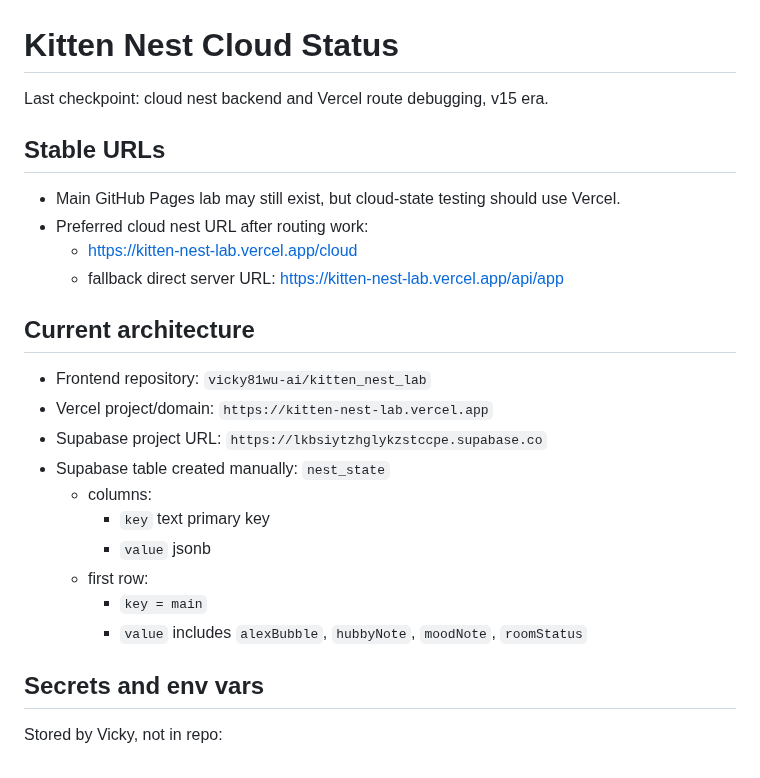
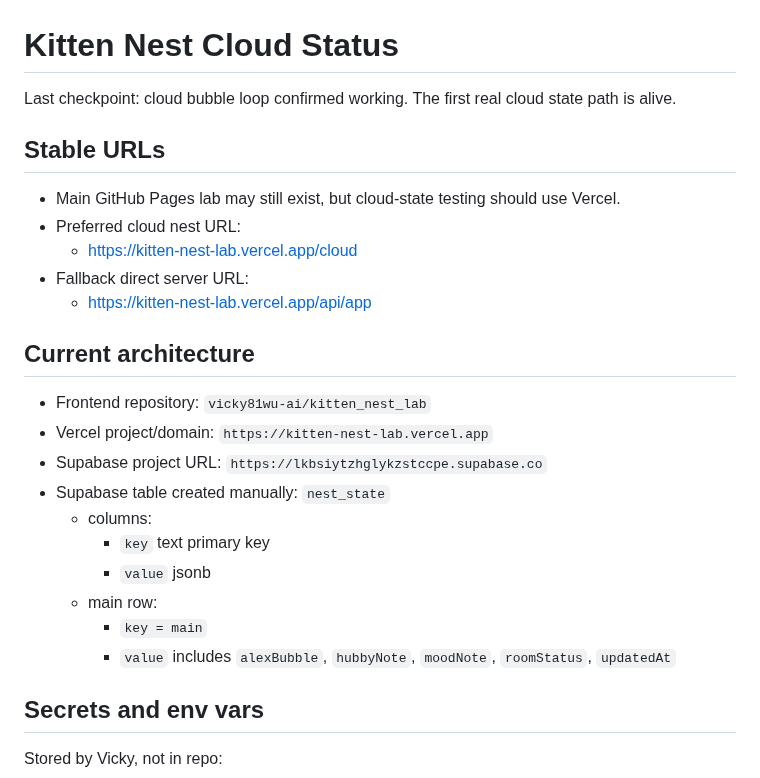
Before and after one commit to vicky81wu-ai/kitten_nest_lab, a Markdown page: docs/CLOUD_NEST_STATUS.md, the part around one of its changes. Rendered like a GitHub page.

```diff
--- a/docs/CLOUD_NEST_STATUS.md
+++ b/docs/CLOUD_NEST_STATUS.md
@@ -1,13 +1,14 @@
 # Kitten Nest Cloud Status
 
-Last checkpoint: cloud nest backend and Vercel route debugging, v15 era.
+Last checkpoint: cloud bubble loop confirmed working. The first real cloud state path is alive.
 
 ## Stable URLs
 
 - Main GitHub Pages lab may still exist, but cloud-state testing should use Vercel.
-- Preferred cloud nest URL after routing work:
+- Preferred cloud nest URL:
   - https://kitten-nest-lab.vercel.app/cloud
-  - fallback direct server URL: https://kitten-nest-lab.vercel.app/api/app
+- Fallback direct server URL:
+  - https://kitten-nest-lab.vercel.app/api/app
 
 ## Current architecture
 
@@ -18,9 +19,9 @@ Last checkpoint: cloud nest backend and Vercel route debugging, v15 era.
   - columns:
     - `key` text primary key
     - `value` jsonb
-  - first row:
+  - main row:
     - `key = main`
-    - `value` includes `alexBubble`, `hubbyNote`, `moodNote`, `roomStatus`
+    - `value` includes `alexBubble`, `hubbyNote`, `moodNote`, `roomStatus`, `updatedAt`
 
 ## Secrets and env vars
 
```
Also changed, not shown: other parts of docs/CLOUD_NEST_STATUS.md (+44 -27 lines).
